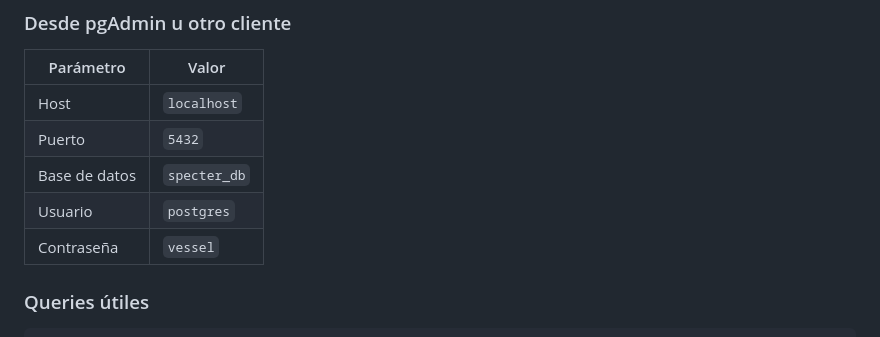
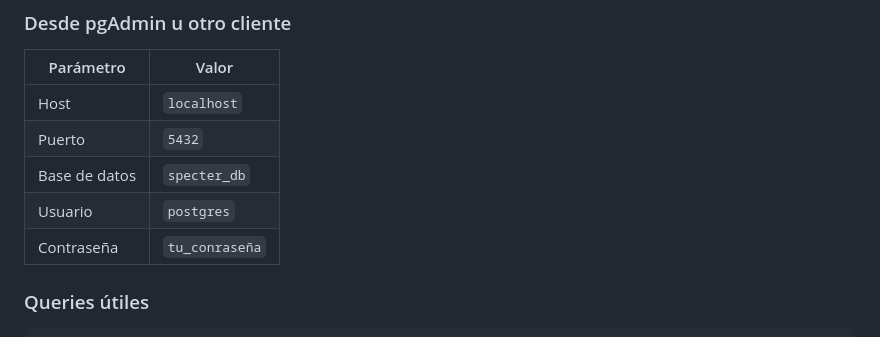
Before and after one commit to Vessel-dot/specter, a Markdown page: README.md, the part around the change. Rendered like a GitHub page.

Commit message:
Actualizar README.md

```diff
--- a/README.md
+++ b/README.md
@@ -168,7 +168,7 @@ docker exec -it specter_db psql -U postgres -d specter_db
 | Puerto | `5432` |
 | Base de datos | `specter_db` |
 | Usuario | `postgres` |
-| Contraseña | `vessel` |
+| Contraseña | `tu_conraseña` |
 
 ### Queries útiles
 
```
